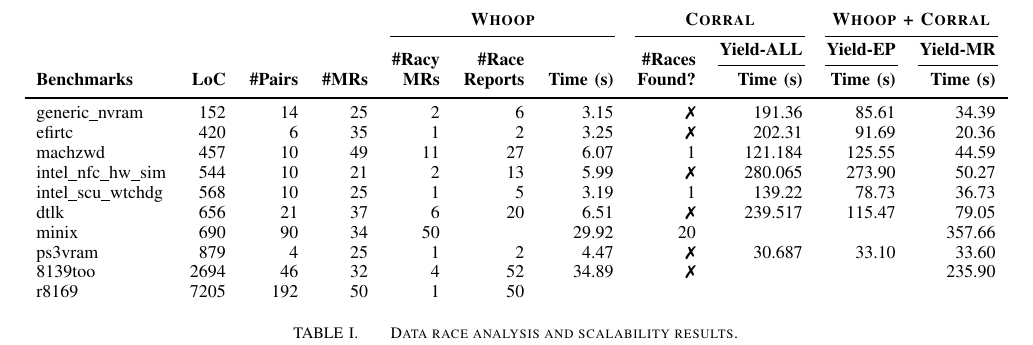
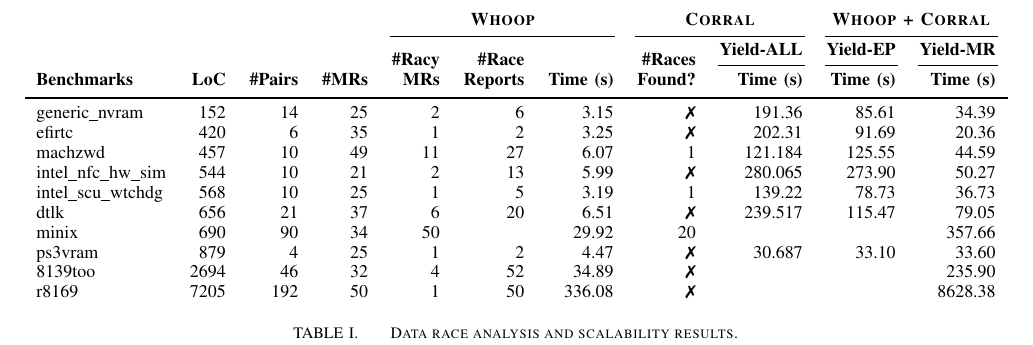
Before and after one commit to pdeligia/WhoopPaper, a LaTeX paper (paper.tex, which reads experiments/tables/granularity.tex): part of page 9 of 11, cut so that both start at the same text. Compiled offline with pdfLaTeX.

Commit message:
updated table

```diff
--- a/experiments/tables/granularity.tex
+++ b/experiments/tables/granularity.tex
@@ -155,8 +155,8 @@ r8169
 & 50
 & \multicolumn{1}{r}{1}
 & \multicolumn{1}{r}{50}
+& \multicolumn{1}{r}{336.08}
+& \multicolumn{1}{r}{\xmark}
 & \multicolumn{1}{r}{}
 & \multicolumn{1}{r}{}
-& \multicolumn{1}{r}{}
-& \multicolumn{1}{r}{}
-& \multicolumn{1}{r}{}\\[0.2em]
+& \multicolumn{1}{r}{8628.38}\\[0.2em]
```
